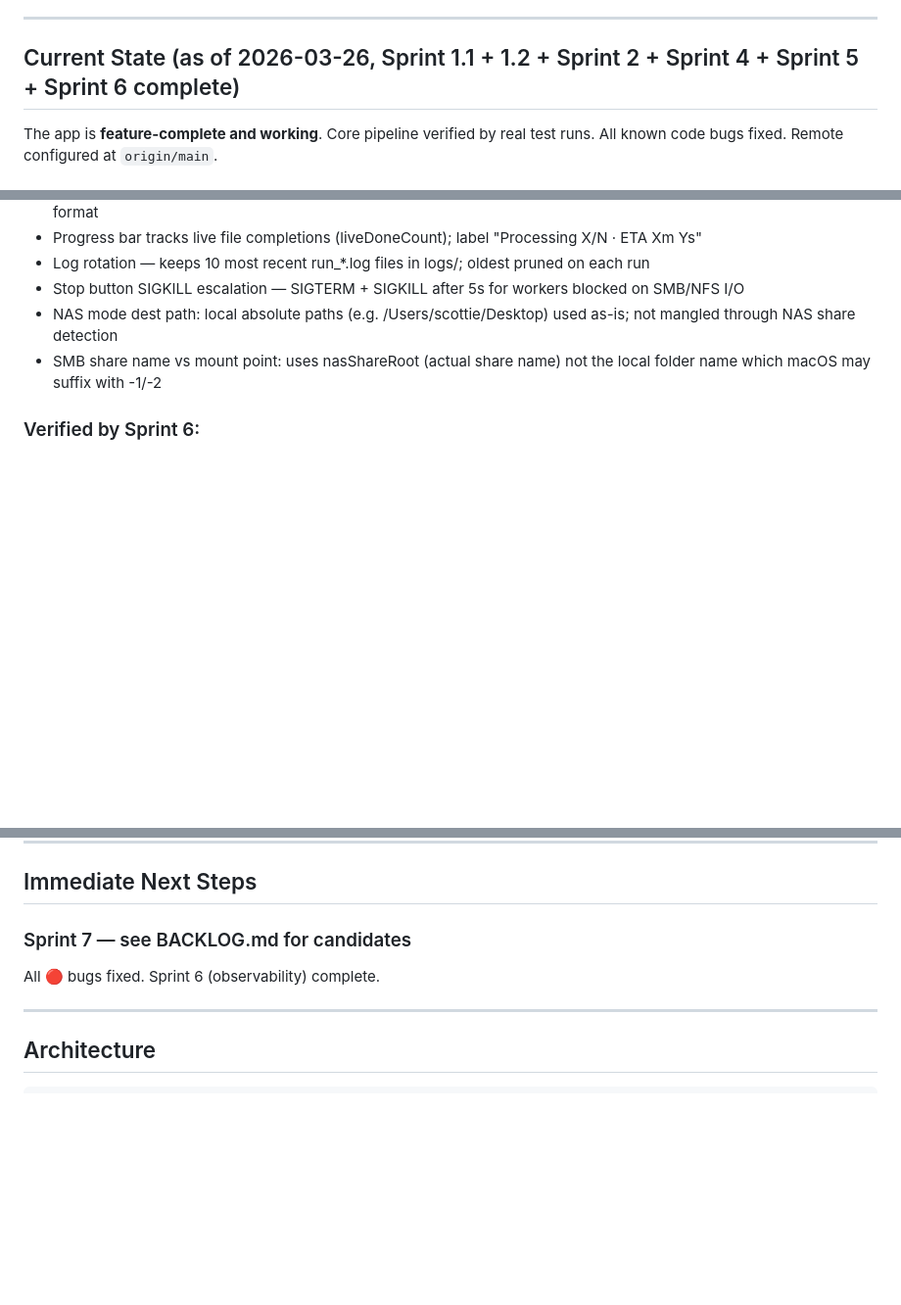
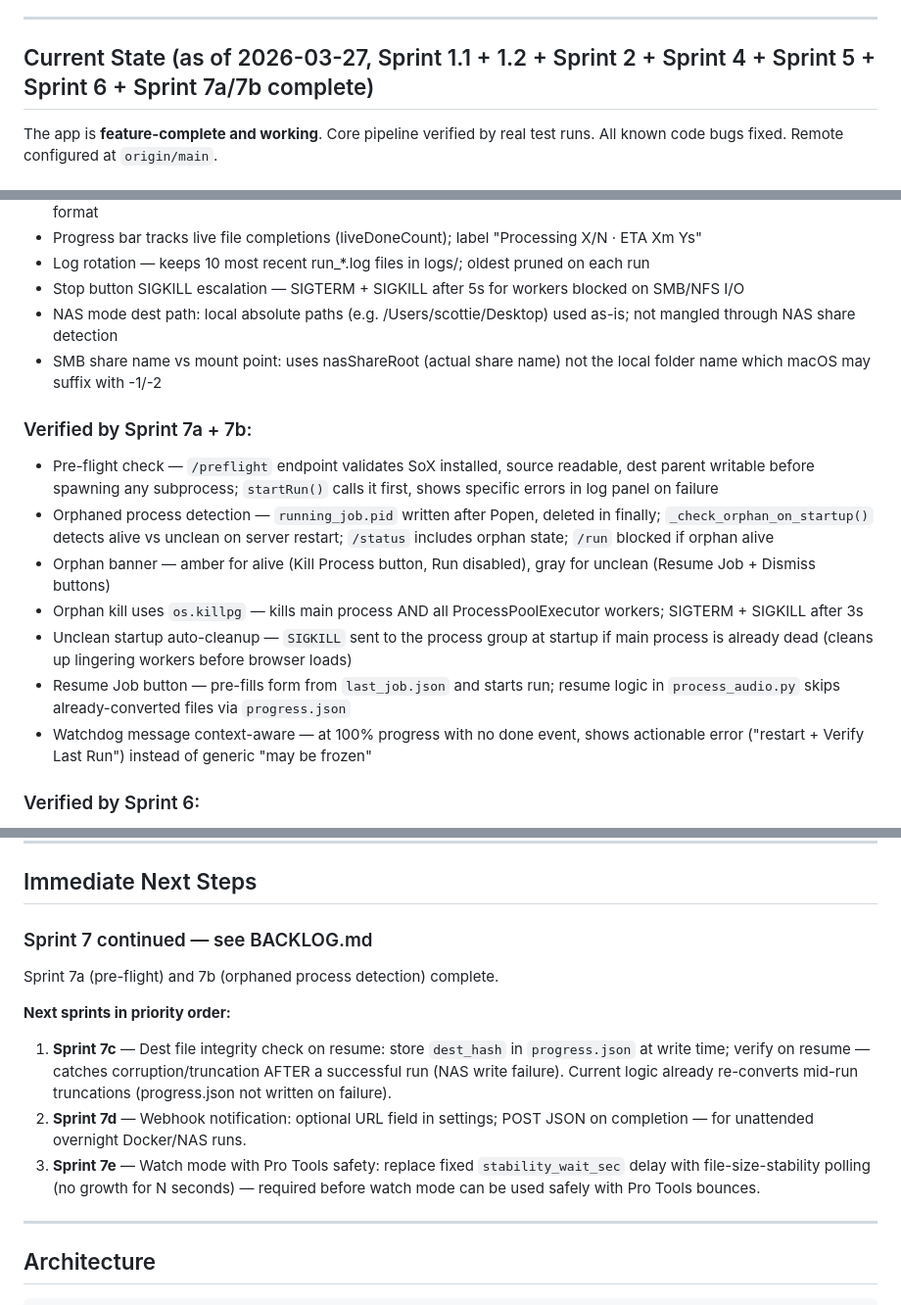
Before and after one commit to scottie8392/ghost-processing, a Markdown page: CLAUDE.md, 3 parts joined by grey strips. Shown at 98% size. GitHub-like rendering; blank space fills up the shorter version.

Commit message:
Docs: update CLAUDE.md and BACKLOG.md for Sprint 7a/7b
Co-Authored-By: Claude Sonnet 4.6 <noreply@anthropic.com>

```diff
--- a/CLAUDE.md
+++ b/CLAUDE.md
@@ -18,7 +18,7 @@ A personal audio processing pipeline for a music studio. Converts stems (WAV/AIF
 
 ---
 
-## Current State (as of 2026-03-26, Sprint 1.1 + 1.2 + Sprint 2 + Sprint 4 + Sprint 5 + Sprint 6 complete)
+## Current State (as of 2026-03-27, Sprint 1.1 + 1.2 + Sprint 2 + Sprint 4 + Sprint 5 + Sprint 6 + Sprint 7a/7b complete)
 
 The app is **feature-complete and working**. Core pipeline verified by real test runs. All known code bugs fixed. Remote configured at `origin/main`.
 
@@ -76,6 +76,15 @@ The app is **feature-complete and working**. Core pipeline verified by real test
 - NAS mode dest path: local absolute paths (e.g. /Users/scottie/Desktop) used as-is; not mangled through NAS share detection
 - SMB share name vs mount point: uses nasShareRoot (actual share name) not the local folder name which macOS may suffix with -1/-2
 
+### Verified by Sprint 7a + 7b:
+- Pre-flight check — `/preflight` endpoint validates SoX installed, source readable, dest parent writable before spawning any subprocess; `startRun()` calls it first, shows specific errors in log panel on failure
+- Orphaned process detection — `running_job.pid` written after Popen, deleted in finally; `_check_orphan_on_startup()` detects alive vs unclean on server restart; `/status` includes orphan state; `/run` blocked if orphan alive
+- Orphan banner — amber for alive (Kill Process button, Run disabled), gray for unclean (Resume Job + Dismiss buttons)
+- Orphan kill uses `os.killpg` — kills main process AND all ProcessPoolExecutor workers; SIGTERM + SIGKILL after 3s
+- Unclean startup auto-cleanup — `SIGKILL` sent to the process group at startup if main process is already dead (cleans up lingering workers before browser loads)
+- Resume Job button — pre-fills form from `last_job.json` and starts run; resume logic in `process_audio.py` skips already-converted files via `progress.json`
+- Watchdog message context-aware — at 100% progress with no done event, shows actionable error ("restart + Verify Last Run") instead of generic "may be frozen"
+
 ### Verified by Sprint 6:
 - Frozen job watchdog — 60s inactivity warning line in log if no SSE events; clears on done/stop
 - Realistic ETA — phase bar shows "Processing · ETA Xm Ys" once rate is established; hides when done
@@ -117,8 +126,13 @@ The app is **feature-complete and working**. Core pipeline verified by real test
 
 ## Immediate Next Steps
 
-### Sprint 7 — see BACKLOG.md for candidates
-All 🔴 bugs fixed. Sprint 6 (observability) complete.
+### Sprint 7 continued — see BACKLOG.md
+Sprint 7a (pre-flight) and 7b (orphaned process detection) complete.
+
+**Next sprints in priority order:**
+1. **Sprint 7c** — Dest file integrity check on resume: store `dest_hash` in `progress.json` at write time; verify on resume — catches corruption/truncation AFTER a successful run (NAS write failure). Current logic already re-converts mid-run truncations (progress.json not written on failure).
+2. **Sprint 7d** — Webhook notification: optional URL field in settings; POST JSON on completion — for unattended overnight Docker/NAS runs.
+3. **Sprint 7e** — Watch mode with Pro Tools safety: replace fixed `stability_wait_sec` delay with file-size-stability polling (no growth for N seconds) — required before watch mode can be used safely with Pro Tools bounces.
 
 ---
 
```
Also changed, not shown: BACKLOG.md (+3 -3 lines).
